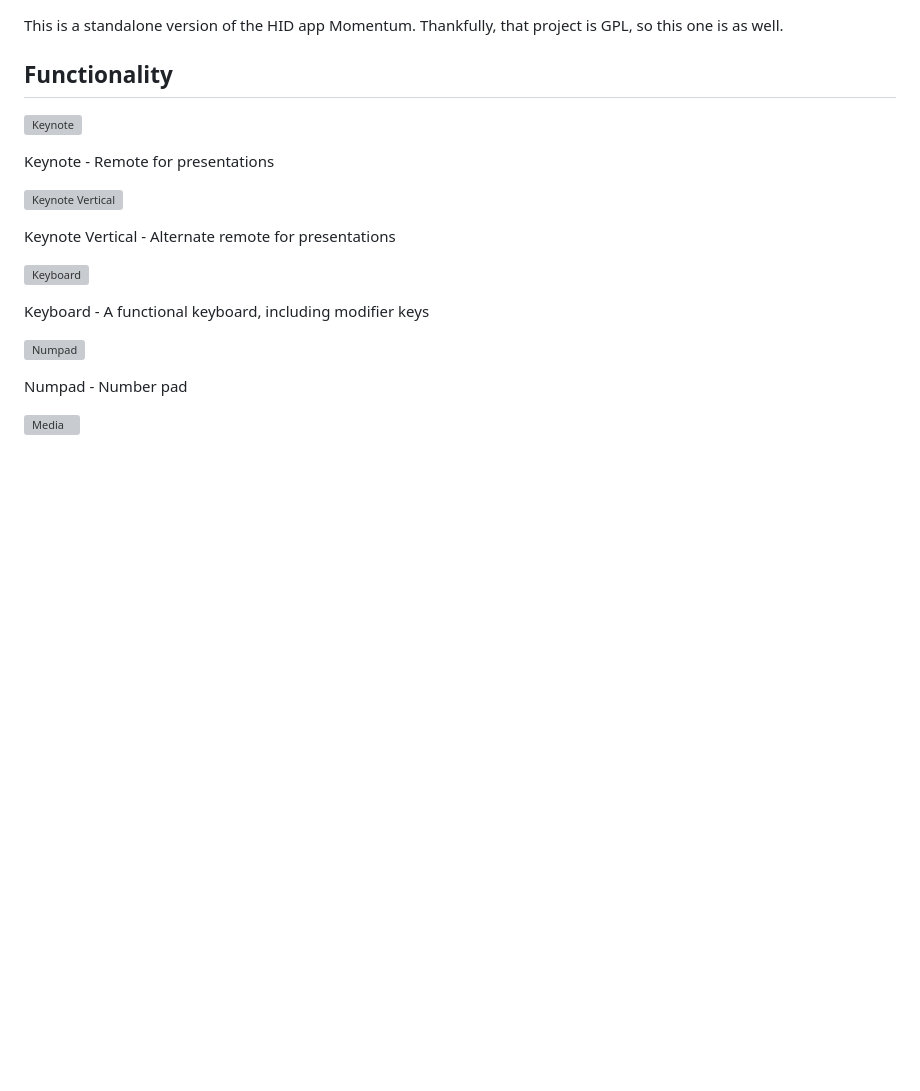
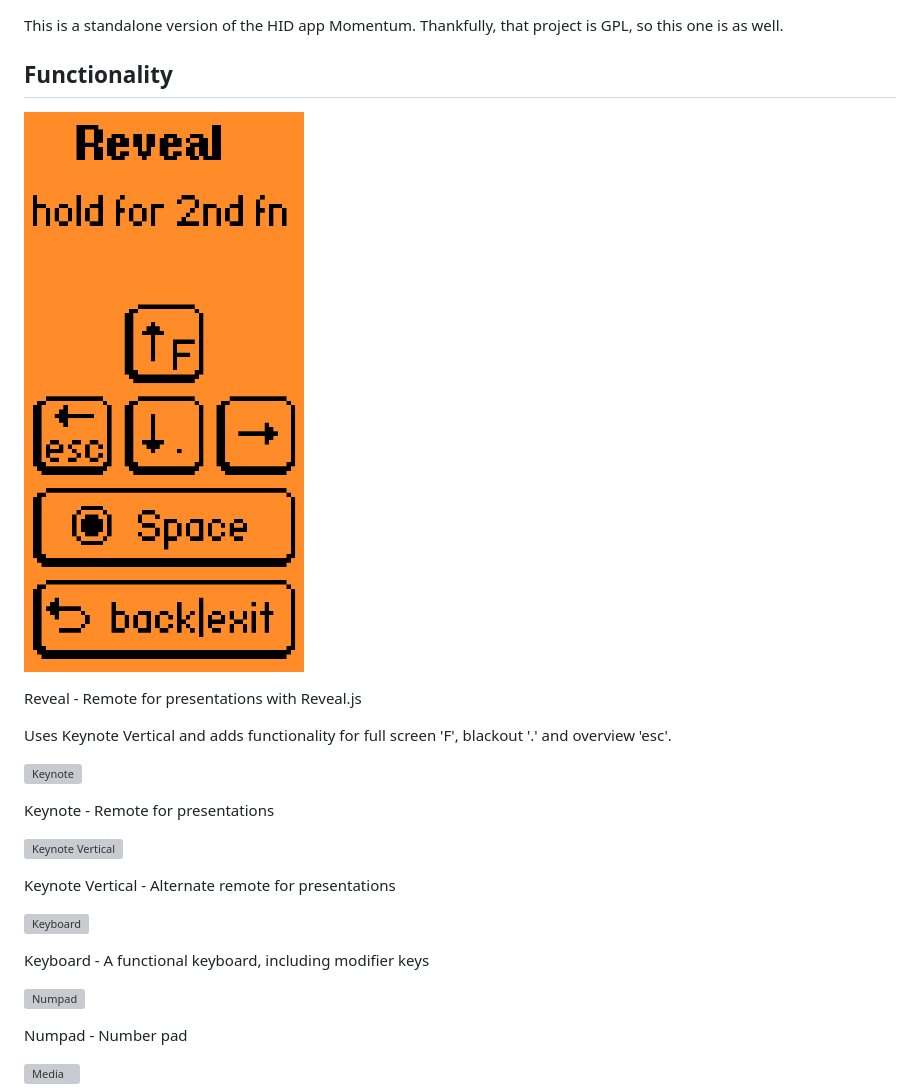
Before and after one commit to fidian/flipper-hid-app, a Markdown page: README.md, the part around the change. GitHub-like rendering; pictures changed too: screenshots/reveal.png (added); blank space fills up the shorter version; grey boxes are pictures that could not be loaded.

Commit message:
add Reveal remote
uses keynote vertical and adds long press options to up, left, down keys.

This allows to enter Full Screen 'F' (up), go to overview 'ESC' (left), or black out the screen '.' (down)

```diff
--- a/README.md
+++ b/README.md
@@ -4,6 +4,11 @@ This is a standalone version of the HID app Momentum. Thankfully, that project i
 
 ## Functionality
 
+![Reveal.js](screenshots/reveal.png)
+
+Reveal - Remote for presentations with Reveal.js
+
+Uses Keynote Vertical and adds functionality for full screen 'F', blackout '.' and overview 'esc'.
 
 ![Keynote](screenshots/keynote.png)
 
```
Also changed, not shown: 6 other files.
